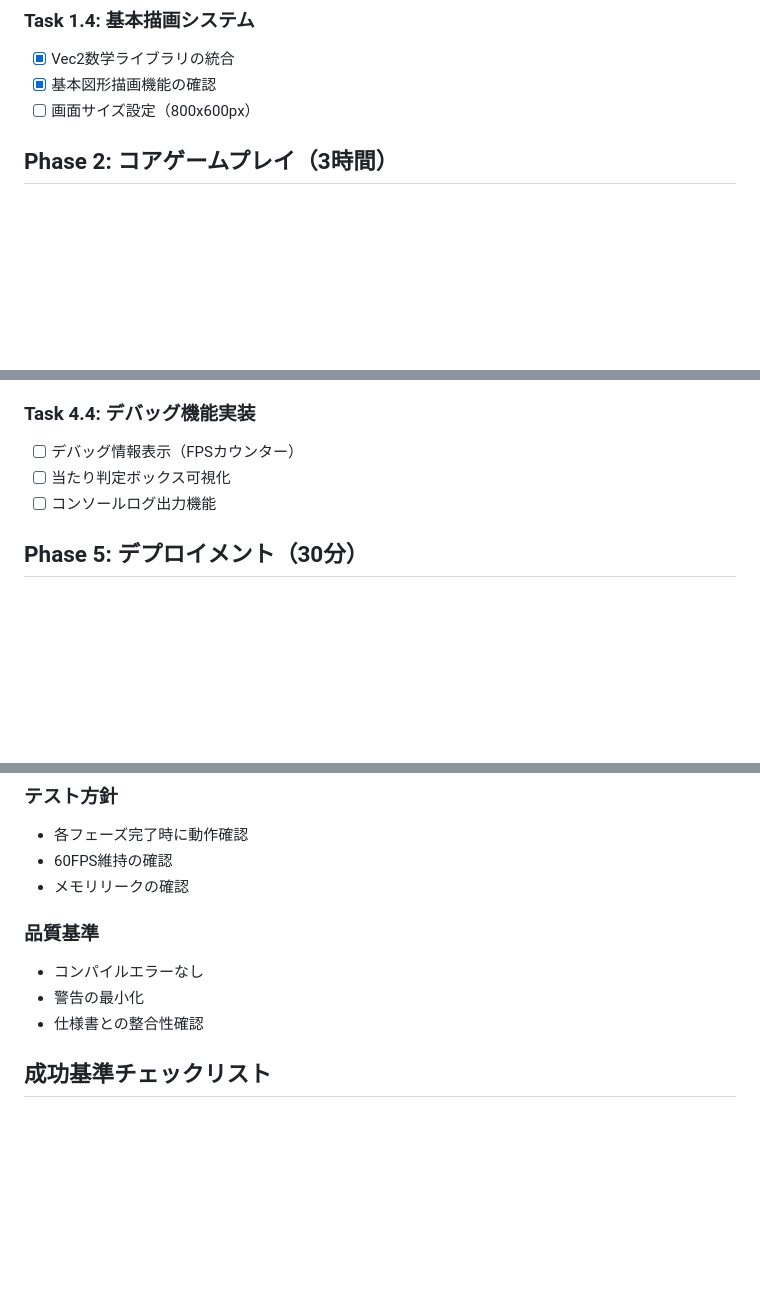
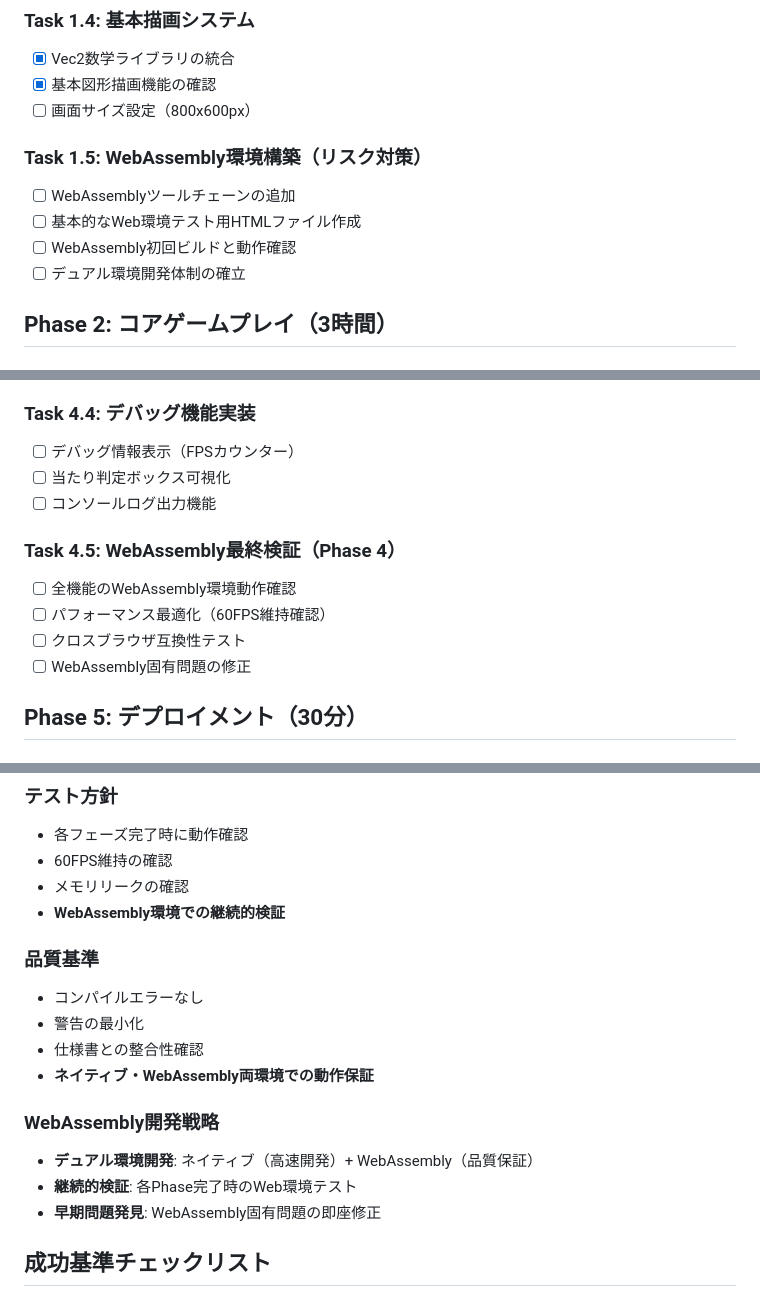
Before and after one commit to Mooan/amazonq-game-challange, a Markdown page: doc/Task.md, 3 parts joined by grey strips. Drawn GitHub-style; blank space fills up the shorter version.

```diff
--- a/doc/Task.md
+++ b/doc/Task.md
@@ -23,6 +23,12 @@
 - [x] Vec2数学ライブラリの統合
 - [x] 基本図形描画機能の確認
 - [ ] 画面サイズ設定（800x600px）
+
+### Task 1.5: WebAssembly環境構築（リスク対策）
+- [ ] WebAssemblyツールチェーンの追加
+- [ ] 基本的なWeb環境テスト用HTMLファイル作成
+- [ ] WebAssembly初回ビルドと動作確認
+- [ ] デュアル環境開発体制の確立
 
 ## Phase 2: コアゲームプレイ（3時間）
 
@@ -123,6 +134,12 @@
 - [ ] 当たり判定ボックス可視化
 - [ ] コンソールログ出力機能
 
+### Task 4.5: WebAssembly最終検証（Phase 4）
+- [ ] 全機能のWebAssembly環境動作確認
+- [ ] パフォーマンス最適化（60FPS維持確認）
+- [ ] クロスブラウザ互換性テスト
+- [ ] WebAssembly固有問題の修正
+
 ## Phase 5: デプロイメント（30分）
 
 ### Task 5.1: WebAssemblyビルド
@@ -151,11 +168,18 @@
 - 各フェーズ完了時に動作確認
 - 60FPS維持の確認
 - メモリリークの確認
+- **WebAssembly環境での継続的検証**
 
 ### 品質基準
 - コンパイルエラーなし
 - 警告の最小化
 - 仕様書との整合性確認
+- **ネイティブ・WebAssembly両環境での動作保証**
+
+### WebAssembly開発戦略
+- **デュアル環境開発**: ネイティブ（高速開発）+ WebAssembly（品質保証）
+- **継続的検証**: 各Phase完了時のWeb環境テスト
+- **早期問題発見**: WebAssembly固有問題の即座修正
 
 ## 成功基準チェックリスト
 
```
Also changed, not shown: other parts of doc/Task.md (+5 -0 lines), doc/Specification.md (+53 -3 lines).
